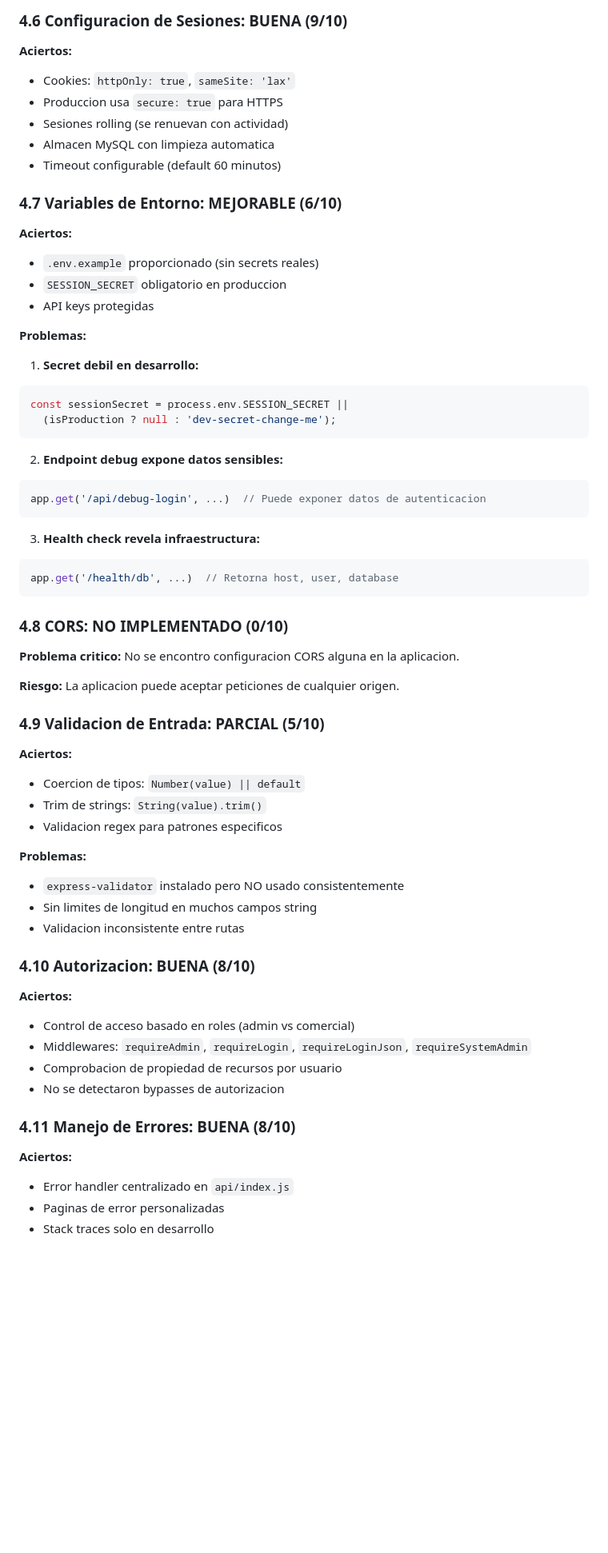
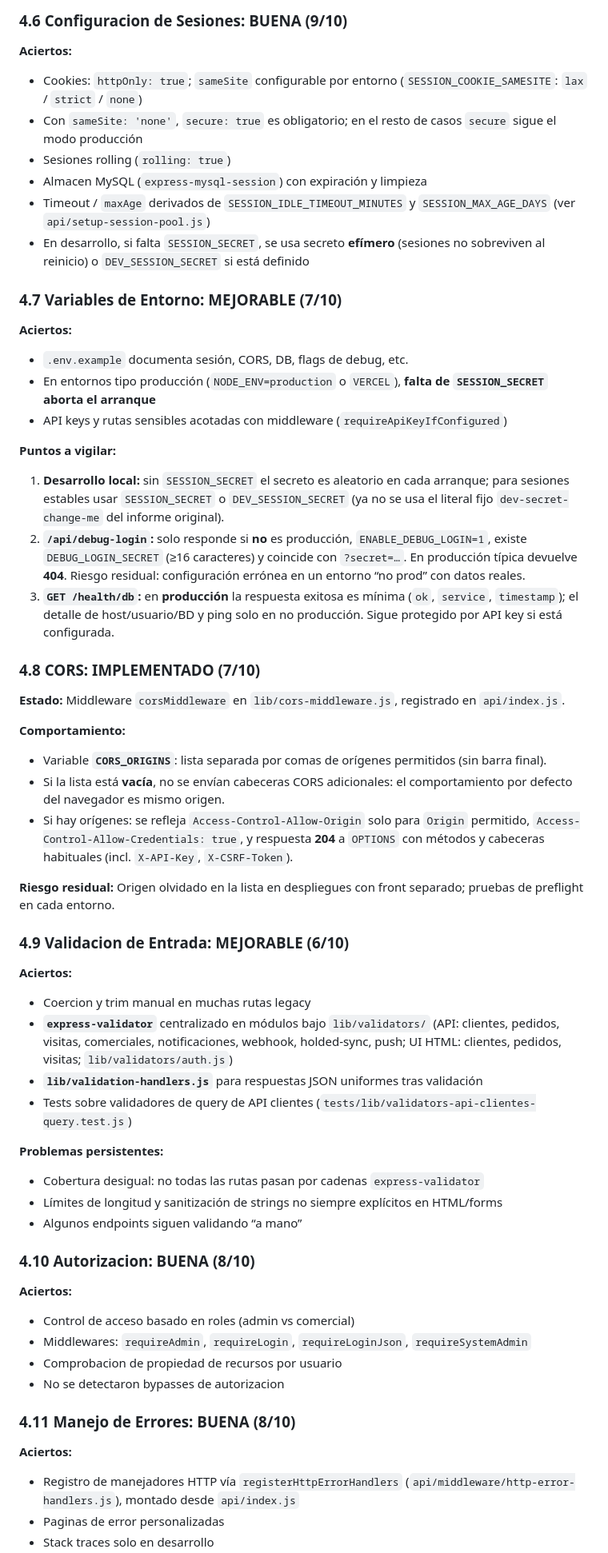
Before and after one commit to farmadescanso-ai/crm_gemavip, a Markdown page: 20260415 AUDITORIA_CRM_GEMAVIP.md, the part around one of its changes. Shown at 80% size. Rendered like a GitHub page; blank space fills up the shorter version.

````diff
--- a/20260415 AUDITORIA_CRM_GEMAVIP.md
+++ b/20260415 AUDITORIA_CRM_GEMAVIP.md
@@ -342,54 +337,49 @@ multer({
 ### 4.6 Configuracion de Sesiones: BUENA (9/10)
 
 **Aciertos:**
-- Cookies: `httpOnly: true`, `sameSite: 'lax'`
-- Produccion usa `secure: true` para HTTPS
-- Sesiones rolling (se renuevan con actividad)
-- Almacen MySQL con limpieza automatica
-- Timeout configurable (default 60 minutos)
+- Cookies: `httpOnly: true`; `sameSite` configurable por entorno (`SESSION_COOKIE_SAMESITE`: `lax` / `strict` / `none`)
+- Con `sameSite: 'none'`, `secure: true` es obligatorio; en el resto de casos `secure` sigue el modo producción
+- Sesiones rolling (`rolling: true`)
+- Almacen MySQL (`express-mysql-session`) con expiración y limpieza
+- Timeout / `maxAge` derivados de `SESSION_IDLE_TIMEOUT_MINUTES` y `SESSION_MAX_AGE_DAYS` (ver `api/setup-session-pool.js`)
+- En desarrollo, si falta `SESSION_SECRET`, se usa secreto **efímero** (sesiones no sobreviven al reinicio) o `DEV_SESSION_SECRET` si está definido
 
-### 4.7 Variables de Entorno: MEJORABLE (6/10)
+### 4.7 Variables de Entorno: MEJORABLE (7/10)
 
 **Aciertos:**
-- `.env.example` proporcionado (sin secrets reales)
-- `SESSION_SECRET` obligatorio en produccion
-- API keys protegidas
+- `.env.example` documenta sesión, CORS, DB, flags de debug, etc.
+- En entornos tipo producción (`NODE_ENV=production` o `VERCEL`), **falta de `SESSION_SECRET` aborta el arranque**
+- API keys y rutas sensibles acotadas con middleware (`requireApiKeyIfConfigured`)
 
-**Problemas:**
+**Puntos a vigilar:**
 
-1. **Secret debil en desarrollo:**
-```javascript
-const sessionSecret = process.env.SESSION_SECRET ||
-  (isProduction ? null : 'dev-secret-change-me');
-```
+1. **Desarrollo local:** sin `SESSION_SECRET` el secreto es aleatorio en cada arranque; para sesiones estables usar `SESSION_SECRET` o `DEV_SESSION_SECRET` (ya no se usa el literal fijo `dev-secret-change-me` del informe original).
+2. **`/api/debug-login`:** solo responde si **no** es producción, `ENABLE_DEBUG_LOGIN=1`, existe `DEBUG_LOGIN_SECRET` (≥16 caracteres) y coincide con `?secret=…`. En producción típica devuelve **404**. Riesgo residual: configuración errónea en un entorno “no prod” con datos reales.
+3. **`GET /health/db`:** en **producción** la respuesta exitosa es mínima (`ok`, `service`, `timestamp`); el detalle de host/usuario/BD y ping solo en no producción. Sigue protegido por API key si está configurada.
 
-2. **Endpoint debug expone datos sensibles:**
-```javascript
-app.get('/api/debug-login', ...)  // Puede exponer datos de autenticacion
-```
+### 4.8 CORS: IMPLEMENTADO (7/10)
 
-3. **Health check revela infraestructura:**
-```javascript
-app.get('/health/db', ...)  // Retorna host, user, database
-```
+**Estado:** Middleware `corsMiddleware` en `lib/cors-middleware.js`, registrado en `api/index.js`.
 
-### 4.8 CORS: NO IMPLEMENTADO (0/10)
+**Comportamiento:**
+- Variable **`CORS_ORIGINS`**: lista separada por comas de orígenes permitidos (sin barra final).
+- Si la lista está **vacía**, no se envían cabeceras CORS adicionales: el comportamiento por defecto del navegador es mismo origen.
+- Si hay orígenes: se refleja `Access-Control-Allow-Origin` solo para `Origin` permitido, `Access-Control-Allow-Credentials: true`, y respuesta **204** a `OPTIONS` con métodos y cabeceras habituales (incl. `X-API-Key`, `X-CSRF-Token`).
 
-**Problema critico:** No se encontro configuracion CORS alguna en la aplicacion.
+**Riesgo residual:** Origen olvidado en la lista en despliegues con front separado; pruebas de preflight en cada entorno.
 
-**Riesgo:** La aplicacion puede aceptar peticiones de cualquier origen.
-
-### 4.9 Validacion de Entrada: PARCIAL (5/10)
+### 4.9 Validacion de Entrada: MEJORABLE (6/10)
 
 **Aciertos:**
-- Coercion de tipos: `Number(value) || default`
-- Trim de strings: `String(value).trim()`
-- Validacion regex para patrones especificos
+- Coercion y trim manual en muchas rutas legacy
+- **`express-validator`** centralizado en módulos bajo `lib/validators/` (API: clientes, pedidos, visitas, comerciales, notificaciones, webhook, holded-sync, push; UI HTML: clientes, pedidos, visitas; `lib/validators/auth.js`)
+- **`lib/validation-handlers.js`** para respuestas JSON uniformes tras validación
+- Tests sobre validadores de query de API clientes (`tests/lib/validators-api-clientes-query.test.js`)
 
-**Problemas:**
-- `express-validator` instalado pero NO usado consistentemente
-- Sin limites de longitud en muchos campos string
-- Validacion inconsistente entre rutas
+**Problemas persistentes:**
+- Cobertura desigual: no todas las rutas pasan por cadenas `express-validator`
+- Límites de longitud y sanitización de strings no siempre explícitos en HTML/forms
+- Algunos endpoints siguen validando “a mano”
 
 ### 4.10 Autorizacion: BUENA (8/10)
 
@@ -402,6 +392,6 @@ app.get('/health/db', ...)  // Retorna host, user, database
 ### 4.11 Manejo de Errores: BUENA (8/10)
 
 **Aciertos:**
-- Error handler centralizado en `api/index.js`
+- Registro de manejadores HTTP vía `registerHttpErrorHandlers` (`api/middleware/http-error-handlers.js`), montado desde `api/index.js`
 - Paginas de error personalizadas
 - Stack traces solo en desarrollo
````
Also changed, not shown: other parts of 20260415 AUDITORIA_CRM_GEMAVIP.md (+47 -38 lines).
